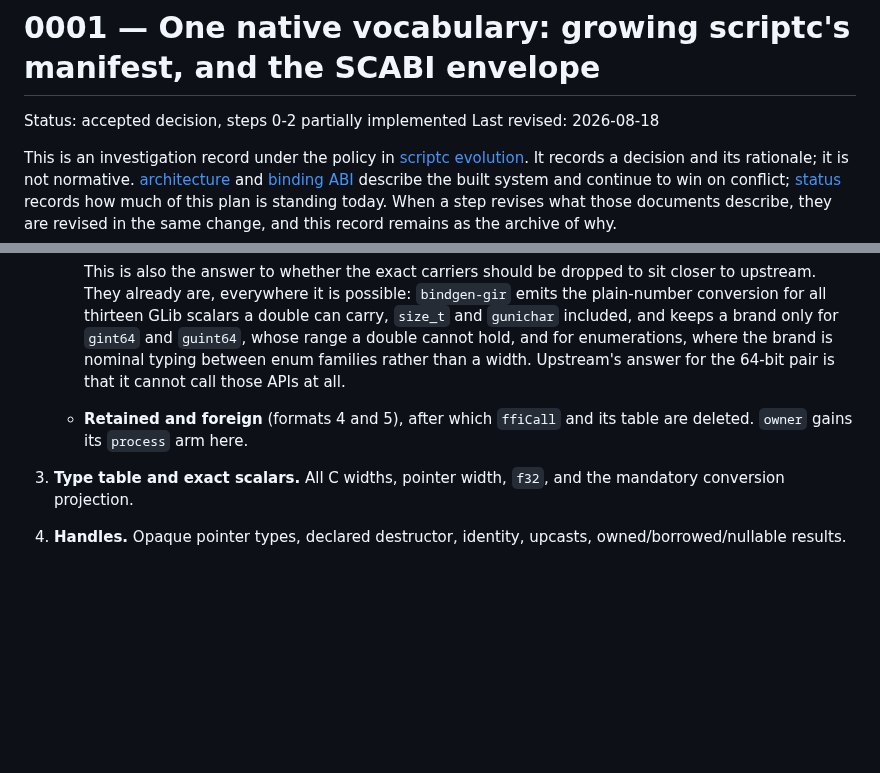
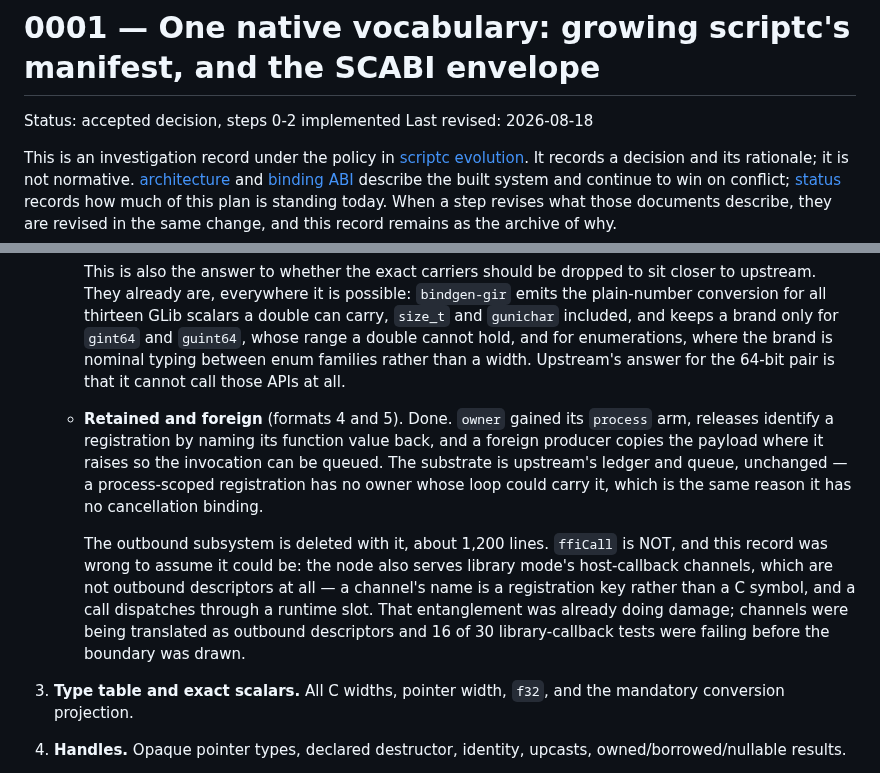
Before and after one commit to AkisArou/native-typescript, a Markdown page: docs/records/0001-native-manifest-boundary.md, 2 parts joined by grey strips. Drawn GitHub-style; blank space fills up the shorter version.

```diff
--- a/docs/records/0001-native-manifest-boundary.md
+++ b/docs/records/0001-native-manifest-boundary.md
@@ -1,6 +1,6 @@
 # 0001 — One native vocabulary: growing scriptc's manifest, and the SCABI envelope
 
-Status: accepted decision, steps 0-2 partially implemented
+Status: accepted decision, steps 0-2 implemented
 Last revised: 2026-08-18
 
 This is an investigation record under the policy in
@@ -482,8 +482,21 @@ change atomic, green on its own, and bisectable:
      hold, and for enumerations, where the brand is nominal typing between
      enum families rather than a width. Upstream's answer for the 64-bit
      pair is that it cannot call those APIs at all.
-   - **Retained and foreign** (formats 4 and 5), after which `ffiCall` and
-     its table are deleted. `owner` gains its `process` arm here.
+   - **Retained and foreign** (formats 4 and 5). Done. `owner` gained its
+     `process` arm, releases identify a registration by naming its function
+     value back, and a foreign producer copies the payload where it raises so
+     the invocation can be queued. The substrate is upstream's ledger and
+     queue, unchanged — a process-scoped registration has no owner whose loop
+     could carry it, which is the same reason it has no cancellation binding.
+
+     The outbound subsystem is deleted with it, about 1,200 lines. `ffiCall`
+     is NOT, and this record was wrong to assume it could be: the node also
+     serves library mode's host-callback channels, which are not outbound
+     descriptors at all — a channel's name is a registration key rather than
+     a C symbol, and a call dispatches through a runtime slot. That
+     entanglement was already doing damage; channels were being translated as
+     outbound descriptors and 16 of 30 library-callback tests were failing
+     before the boundary was drawn.
 3. **Type table and exact scalars.** All C widths, pointer width, `f32`, and
    the mandatory conversion projection.
 4. **Handles.** Opaque pointer types, declared destructor, identity, upcasts,
```
Also changed, not shown: docs/records/0002-upstream-callback-tier.md (+15 -1 lines), docs/status.md (+23 -10 lines).
